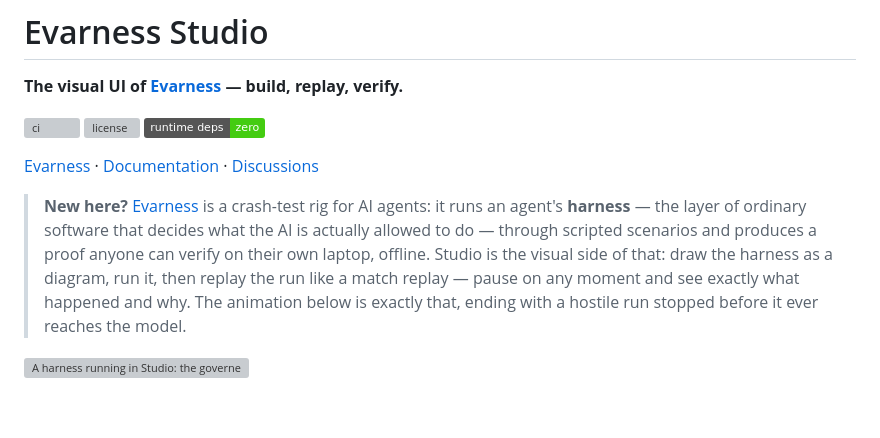
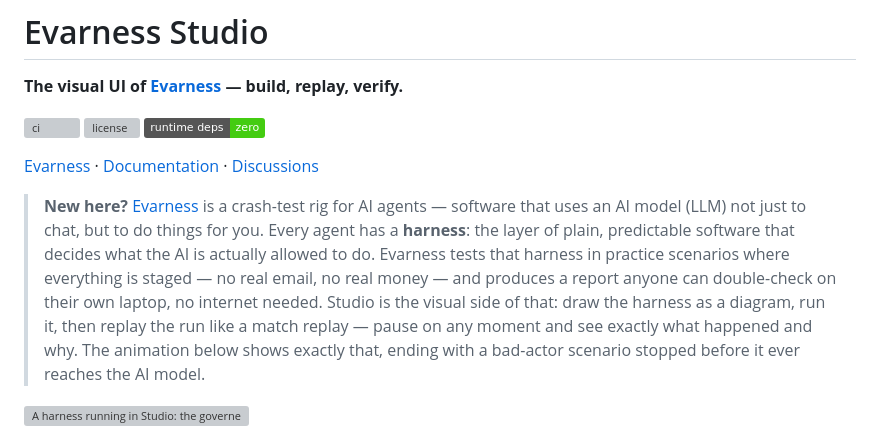
Before and after one commit to evarness-ai/evarness-studio, a Markdown page: README.md, the part around the change. Drawn GitHub-style; badges without logos; blank space fills up the shorter version; grey boxes are pictures that could not be loaded.

Commit message:
README opener, simpler still: name the LLM, retire the remaining jargon
Same pass as the engine repo's opener: (LLM) after AI model, staged
practice scenarios instead of scripted ones, double-check with no internet
instead of verify offline, and 'hostile run' becomes a bad-actor scenario.

```diff
--- a/README.md
+++ b/README.md
@@ -11,13 +11,16 @@
 [Discussions](https://github.com/evarness-ai/evarness/discussions)
 
 > **New here?** [Evarness](https://github.com/evarness-ai/evarness) is a
-> crash-test rig for AI agents: it runs an agent's **harness** — the layer of
-> ordinary software that decides what the AI is actually allowed to do —
-> through scripted scenarios and produces a proof anyone can verify on their
-> own laptop, offline. Studio is the visual side of that: draw the harness as
-> a diagram, run it, then replay the run like a match replay — pause on any
-> moment and see exactly what happened and why. The animation below is
-> exactly that, ending with a hostile run stopped before it ever reaches the
+> crash-test rig for AI agents — software that uses an AI model (LLM) not
+> just to chat, but to do things for you. Every agent has a **harness**: the
+> layer of plain, predictable software that decides what the AI is actually
+> allowed to do. Evarness tests that harness in practice scenarios where
+> everything is staged — no real email, no real money — and produces a
+> report anyone can double-check on their own laptop, no internet needed.
+> Studio is the visual side of that: draw the harness as a diagram, run it,
+> then replay the run like a match replay — pause on any moment and see
+> exactly what happened and why. The animation below shows exactly that,
+> ending with a bad-actor scenario stopped before it ever reaches the AI
 > model.
 
 ![A harness running in Studio: the governed email assistant opens from the pattern library, the run replays node by node — each turning green as it finishes, the trace streaming beside the canvas — then the hostile fixture is stopped at the interceptor, red, the model never reached, and the invariant verdict still passing](docs/assets/run-replay.gif)
```
